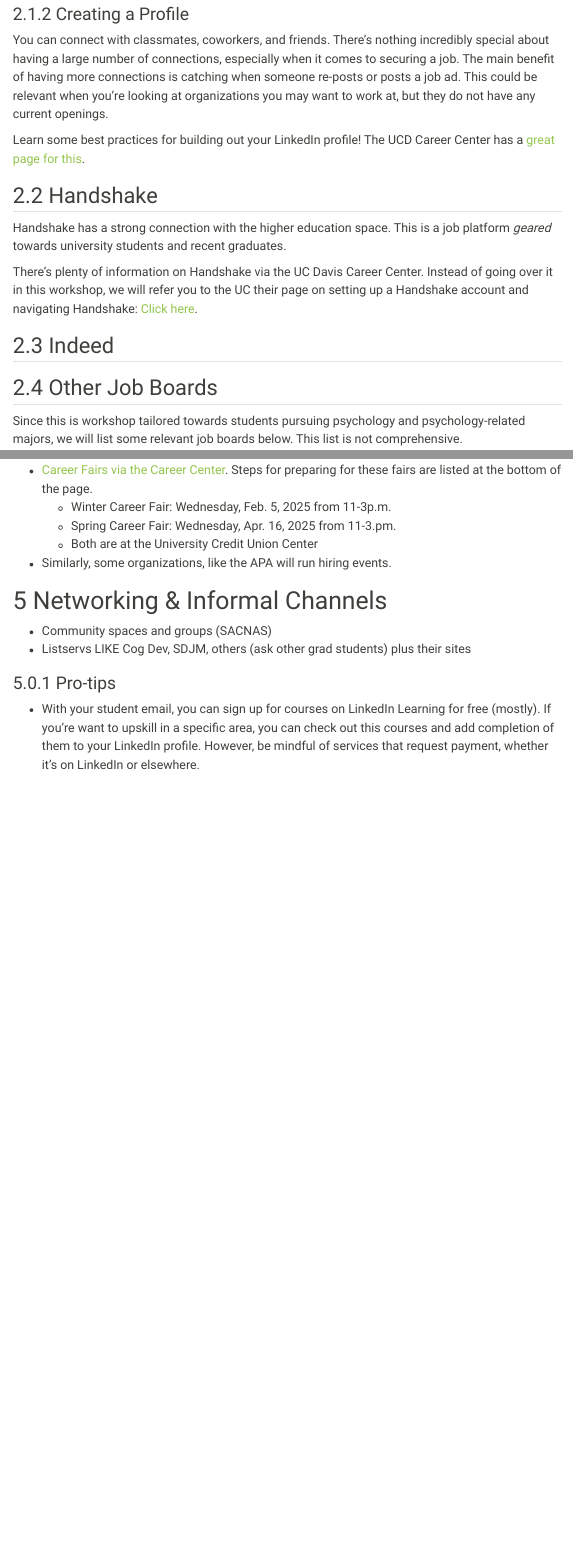
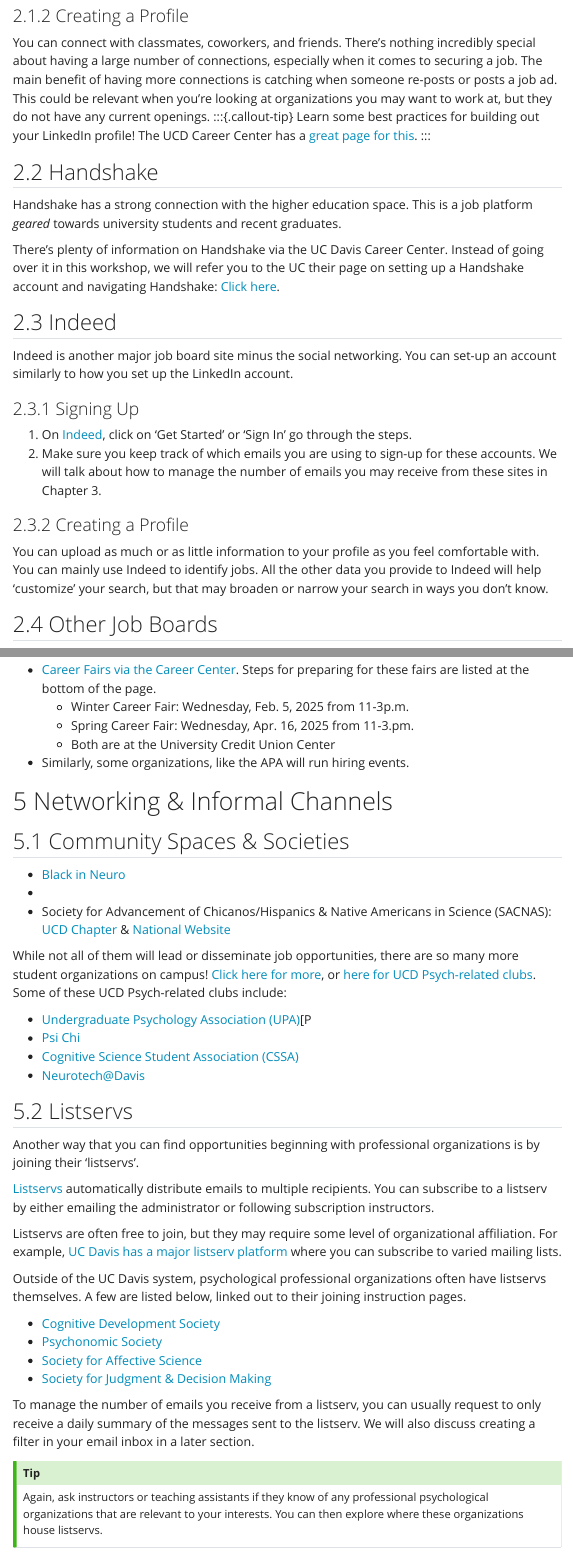
Before and after one commit to msouthwick-edu/2025wq_psych-job-search, a Quarto document (ch-01_where-to-search.qmd): the page in a window 1100 px wide, from 1360 px down before the commit and from 1550 px down after it, so that both start at the same text, and a second part further down, joined at a grey line. Rendered offline with R 4.5, knitr and Pandoc in place of Quarto, with nearby package versions; menus at the side of the page are left out.

Commit message:
updates in chapters 12-20-24

```diff
--- a/_quarto.yml
+++ b/_quarto.yml
@@ -19,6 +19,6 @@
 
 format:
   html:
-    theme: sandstone
+    theme: yeti
     css: styles.css
     toc: true
--- a/ch-01_where-to-search.qmd
+++ b/ch-01_where-to-search.qmd
@@ -54,6 +59,17 @@
 There's plenty of information on Handshake via the UC Davis Career Center. Instead of going over it in this workshop, we will refer you to the UC their page on setting up a Handshake account and navigating Handshake: [Click here](https://careercenter.ucdavis.edu/job-and-internship-search/finding-positions/handshake).
 
 ## Indeed
+
+Indeed is another major job board site minus the social networking. You can set-up an account similarly to how you set up the LinkedIn account.
+
+### Signing Up
+
+1. On [Indeed](https://www.indeed.com/), click on 'Get Started' or 'Sign In' go through the steps.
+2. Make sure you keep track of which emails you are using to sign-up for these accounts. We will talk about how to manage the number of emails you may receive from these sites in Chapter 3.
+
+### Creating a Profile
+
+You can upload as much or as little information to your profile as you feel comfortable with. You can mainly use Indeed to identify jobs. All the other data you provide to Indeed will help 'customize' your search, but that may broaden or narrow your search in ways you don't know.
 
 ## Other Job Boards
 
@@ -86,9 +110,36 @@
 
 # Networking & Informal Channels
 
-- Community spaces and groups (SACNAS)
-- Listservs LIKE Cog Dev, SDJM, others (ask other grad students) plus their sites
+## Community Spaces & Societies
 
-### Pro-tips
+- [Black in Neuro](https://blackinneuro.com/)
+-
+- Society for Advancement of Chicanos/Hispanics & Native Americans in Science (SACNAS): [UCD Chapter](https://sacnas.ucdavis.edu/) & [National Website](https://www.sacnas.org/)
 
-- With your student email, you can sign up for courses on LinkedIn Learning for free (mostly). If you're want to upskill in a specific area, you can check out this courses and add completion of them to your LinkedIn profile. However, be mindful of services that request payment, whether it's on LinkedIn or elsewhere.
+While not all of them will lead or disseminate job opportunities, there are so many more student organizations on campus! [Click here for more](https://aggielife.ucdavis.edu/home_login), or [here for UCD Psych-related clubs](https://psychology.ucdavis.edu/undergraduate/copy_of_internship-jobs/undergrad-clubs-associations/related-clubs). Some of these UCD Psych-related clubs include:
+
+- [Undergraduate Psychology Association (UPA)](https://psychology.ucdavis.edu/undergraduate/copy_of_internship-jobs/undergrad-clubs-associations/undergraduate-psychology-association-upa)[P
+- [Psi Chi](https://psychology.ucdavis.edu/undergraduate/copy_of_internship-jobs/undergrad-clubs-associations/psi-chi-honor-society)
+- [Cognitive Science Student Association (CSSA)](https://cogsci.ucdavis.edu/cognitive-science-student-association-cssa)
+- [Neurotech@Davis](https://neuroengineering.ucdavis.edu/neurotechdavis)
+
+## Listservs
+
+Another way that you can find opportunities beginning with professional organizations is by joining their 'listservs'.
+
+[Listservs](https://en.wikipedia.org/wiki/LISTSERV) automatically distribute emails to multiple recipients. You can subscribe to a listserv by either emailing the administrator or following subscription instructors.
+
+Listservs are often free to join, but they may require some level of organizational affiliation. For example, [UC Davis has a major listserv platform](https://lists.ucdavis.edu/sympa/) where you can subscribe to varied mailing lists.
+
+Outside of the UC Davis system, psychological professional organizations often have listservs themselves. A few are listed below, linked out to their joining instruction pages.
+
+- [Cognitive Development Society](https://cogdevsoc.org/listserv/)
+- [Psychonomic Society](https://www.psychonomic.org/page/PSmailinglist)
+- [Society for Affective Science](https://society-for-affective-science.org/sas-listserv/)
+- [Society for Judgment & Decision Making](https://sjdm.org/links.html#mailing)
+
+To manage the number of emails you receive from a listserv, you can usually request to only receive a daily summary of the messages sent to the listserv. We will also discuss creating a filter in your email inbox in a later section.
+
+:::{.callout-tip}
+Again, ask instructors or teaching assistants if they know of any professional psychological organizations that are relevant to your interests. You can then explore where these organizations house listservs.
+:::
```
Also changed, not shown: ch-02_how-to-search.qmd (+2 -0 lines), ch-03_what-comes-up.qmd (+1 -1 lines), docs/search.json, images/org_career_page_location.jpg (added), images/search_org_page.jpg (added), ch-01_where-to-search.qmd (21 more changed lines), 4 other files.
